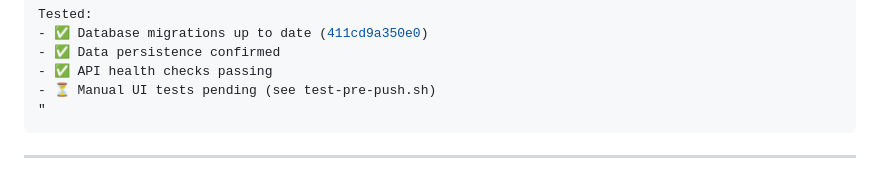
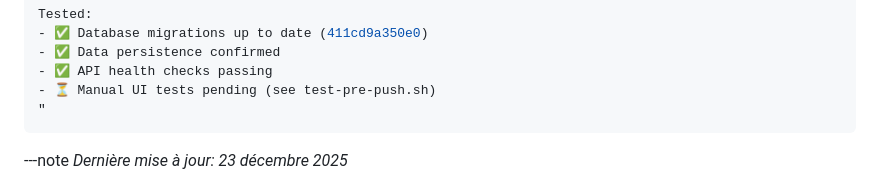
Before and after one commit to Intowork-Search/IntoWork-Dashboard, a Markdown page: CHANGELOG.md, the part around one of its changes. Rendered like a GitHub page.

````diff
--- a/CHANGELOG.md
+++ b/CHANGELOG.md
@@ -362,6 +401,5 @@ Tested:
 "
 ```
 
----
-
+---note
 *Dernière mise à jour: 23 décembre 2025*
````
Also changed, not shown: other parts of CHANGELOG.md (+39 -0 lines), .github/WORKFLOWS.md (+16 -3 lines), README.md (+30 -6 lines).
